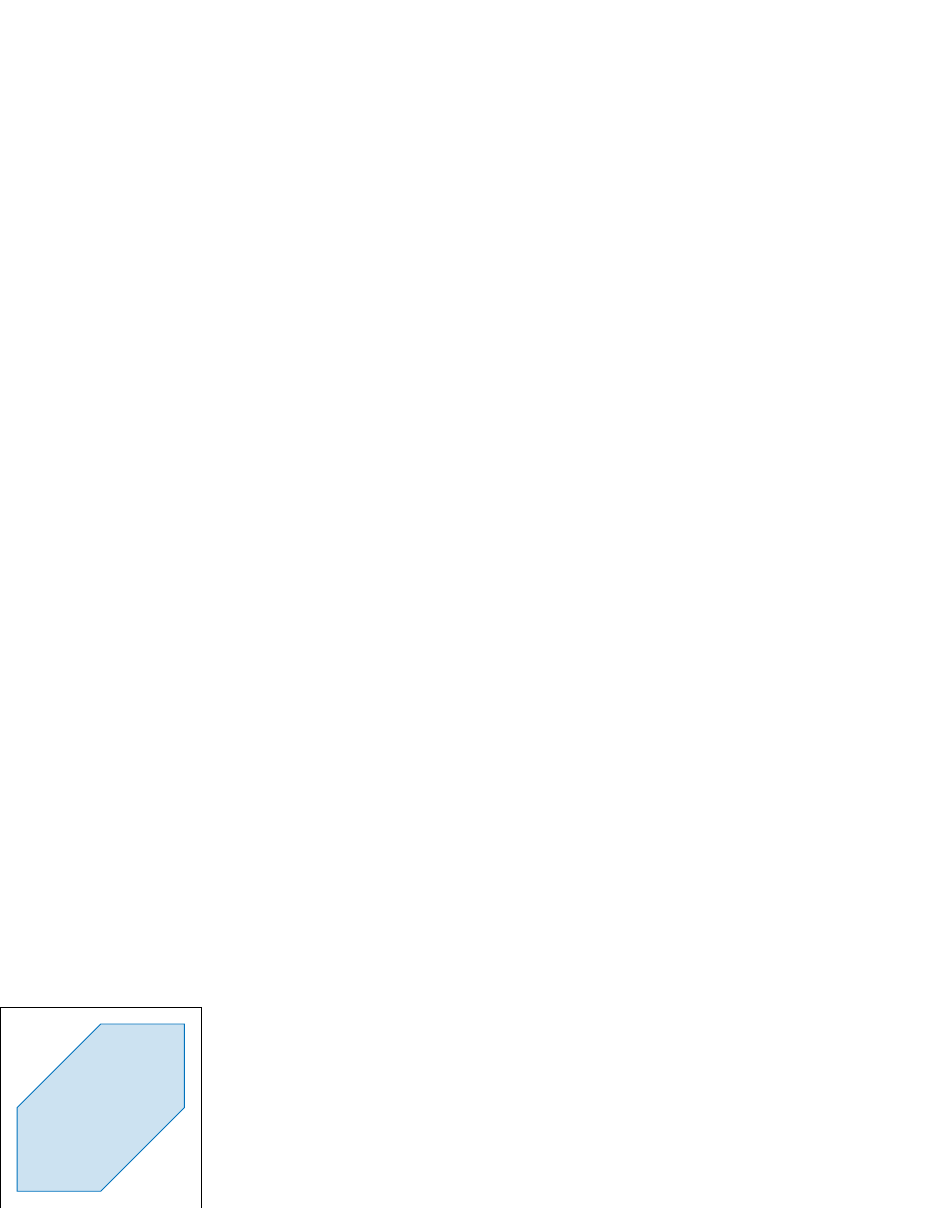
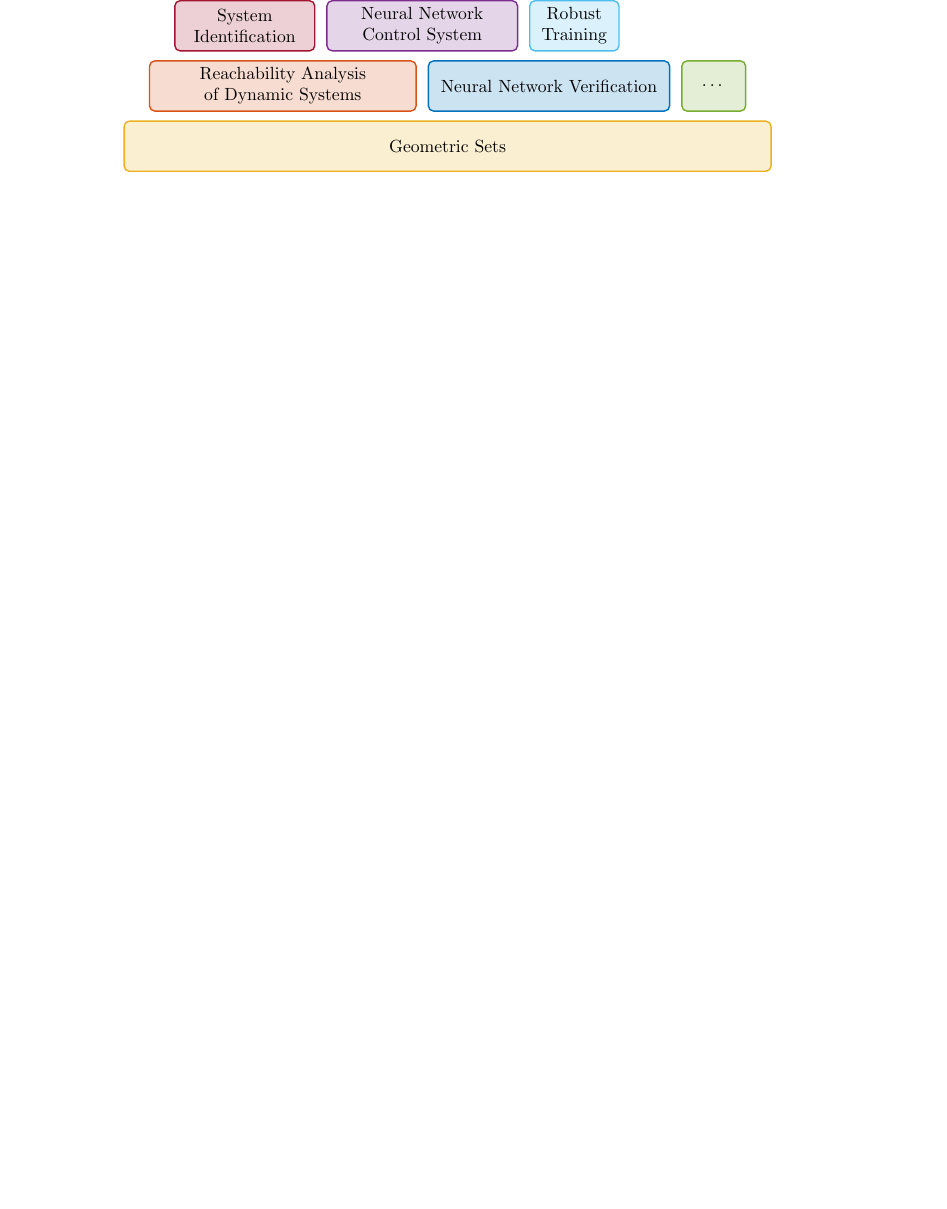
Before and after one commit to TUMcps/CORA, a LaTeX figure (data/images/latex/main.tex, which reads data/images/latex/cora-macs.sty, data/images/latex/figures/architecture.tikz): the whole page, the shorter picture padded with empty space. Compiled offline with pdfLaTeX.

Commit message:
competition references and architecture figure

```diff
--- /dev/null
+++ b/data/images/latex/cora-macs.sty
@@ -0,0 +1,416 @@
+
+% package information --------------------------------------------------------------------------------------------------
+
+\NeedsTeXFormat{LaTeX2e}
+\providecommand{\CORAMACSname}[0]{cora-macs}
+\providecommand{\CORAMACSversion}[0]{2025-06-27} % Should match the version on CTAN.
+\ProvidesPackage{\CORAMACSname}[\CORAMACSversion]
+\PackageInfo{\CORAMACSname}{"CORA MACROS - Version \CORAMACSversion"}
+
+% Authors: Tobias Ladner, Lukas Koller
+% TUM - Cyber-Physical Systems Group
+% Website: https://www.ce.cit.tum.de/cps
+
+% Based on: https://www.overleaf.com/learn/latex/Writing_your_own_package
+
+% required packages ----------------------------------------------------------------------------------------------------
+
+% general packages
+\RequirePackage{xifthen}
+\RequirePackage{xstring}
+\RequirePackage{amsfonts}
+\RequirePackage{keyval}
+
+% color
+\RequirePackage{xcolor}
+
+% tikz
+\RequirePackage{tikzscale}
+\RequirePackage{pgfplots}
+\RequirePackage{mathtools}
+\RequirePackage{graphics}
+\usepgfplotslibrary{external}
+
+
+% pre-processing -------------------------------------------------------------------------------------------------------
+
+% for better logging
+\newcommand{\DeclareCORAOption}[2]{
+  \DeclareOption{#1}{
+  % display information
+    \PackageInfo{\CORAMACSname}{"Loading '#1' option"}
+    % content
+    #2
+  }
+}
+
+% nice to have
+\providecommand{\R}{\ensuremath{\mathbb{R}}}
+\providecommand{\N}{\ensuremath{\mathbb{N}}}
+
+% all sets should be written in mathcal
+\newcommand{\contSet}[1]{\ensuremath{\mathcal{#1}}}
+
+% CORA macro
+\providecommand{\CORA}[0]{{\color{black}C\color{red!90!black}O\color{black}RA}}
+
+% declare options ------------------------------------------------------------------------------------------------------
+
+\DeclareCORAOption{sets}{ %                                                                          --- continuous sets
+% contSet ---
+
+% formatting
+  \newcommand{\neghphantom}[1]{\settowidth{\dimen0}{#1}\hspace*{-\dimen0}}
+
+  % short-hand notation (including nice punctuation for large sets)
+  \newcommand{\shortContSet}[3][]{\ensuremath{% \defContSet[punctuation]{abbreviation}{cs parameters of set}
+    \left<#2\right>_{#3\,}%
+    \ifthenelse{\isempty{#1}}% add abbreviation
+    {} % none given
+    {\neghphantom{\scriptsize #3}#1\neghphantom{#1}\hphantom{\scriptsize #3}}
+  }}
+  \newcommand{\defContSet}[2]{\left\{ #1 \ \middle|\ #2 \right\}}
+  \newcommand{\defContSetSplit}[2]{\left\{ #1 \vphantom{#2} \ \right| \\ &\qquad \left. \vphantom{#1} #2 \right\}}
+
+  % interval ---
+  \providecommand{\I}{\contSet{I}}
+  \newcommand{\shortI}[2]{\ensuremath{\left[#1,#2\right]}}
+
+  % zonotope ---
+  \providecommand{\Z}{\contSet{Z}}
+  \newcommand{\shortZ}[3][]{\shortContSet[#1]{#2,#3}{Z}}
+  \newcommand{\defZ}{\left\{ c + \sum_{i=1}^{p} \beta_i G_{(\cdot,i)} ~\middle|~ \beta_i \in [-1,1] \right\}}
+
+  % polynomial zonotope ---
+  \providecommand{\PZ}{\contSet{PZ}}
+  \providecommand{\PZid}{{\scalebox{0.9}{$\mathtt{id}$}}}
+  \newcommand{\shortPZ}[5][]{\shortContSet[#1]{#2,#3,#4,#5}{PZ}}
+  \newcommand{\defPZmain}{c + \sum_{i=1}^h \left(\prod_{k=1}^p \alpha_k^{E_{(k,i)}}\right) G_{(\cdot, i)} + \sum_{j=1}^{q} \beta_j G_{I(\cdot, j)}}
+  \newcommand{\defPZcond}{\alpha_k, \beta_j \in \left[-1,1\right]}
+  \newcommand{\defPZ}{\defContSet{\defPZmain}{\defPZcond}}
+  \newcommand{\defPZSplit}{\defContSetSplit{\defPZmain}{\defPZcond}}
+}
+
+
+\DeclareCORAOption{operations}{ %                                                                         --- operations
+
+% define monospace operator including inline operator
+  \newcommand{\operator}[3][]{%
+    \text{\normalfont\small#2}%
+    \IfSubStr{#1}{inline}% if inline
+    {(#3)}% no \left/\right
+    {\left(#3\right)}}
+  \newcommand{\operatortt}[3][]{\operator[#1]{{\ensuremath{\mathtt{#2}}}}{#3}}
+
+  % enclosure
+  \newcommand{\opEnclose}[3][]{\operatortt[#1]{enclose}{#2,#3}}
+  \newcommand{\opEnclosePrime}[3][]{\operatortt[#1]{enclose}{#2,#3}}
+  \newcommand{\opIntervalEnclosure}[2][]{\operatortt[#1]{interval}{#2}}
+  \newcommand{\opBoxEnclosure}[2][]{\operatortt[#1]{box}{#2}}
+  \newcommand{\opBound}[2][]{\operatortt[#1]{bound}{#2}}
+  \newcommand{\opZonotopeEnclosure}[2][]{\operatortt[#1]{zonotope}{#2}}
+  \newcommand{\opZonoEnclosure}[2][]{\operatortt[#1]{zono}{#2}}
+  \newcommand{\opPolyZonotopeEnclosure}[2][]{\operatortt[#1]{polyZonotope}{#2}}
+  \newcommand{\opPolyZonoEnclosure}[2][]{\operatortt[#1]{polyZono}{#2}}
+
+  % further operations
+  \newcommand{\opProject}[2][]{\operatortt{project}{#2}}
+
+  % operations that should be stantard latex operations
+  \providecommand{\diag}[2][]{\operator[#1]{diag}{#2}}
+  \providecommand{\Diag}[2][]{\operator[#1]{Diag}{#2}}
+  \providecommand{\mod}[3][]{\operator[#1]{mod}{#2,#3}}
+  \newcommand{\dia}[2][]{\operator[#1]{dia}{#2}}
+  \newcommand{\sign}[2][]{\operator[#1]{sign}{#2}}
+}
+
+
+\DeclareCORAOption{nn}{ %                                                                            --- neural networks
+
+% neural network
+  \newcommand{\NN}[0]{\ensuremath{\Phi}}
+  \newcommand{\numLayers}[0]{\ensuremath{\kappa}}
+  \newcommand{\numNeurons}[0]{\ensuremath{n}}
+
+  % layers
+  \newcommand{\nnLayerName}[2][]{\ensuremath{L_{#2}^\text{#1}}}
+  \newcommand{\nnLayer}[3][]{\ensuremath{\nnLayerName[#1]{#2}\left(#3\right)}}
+  \newcommand{\nnActFun}{\ensuremath{\phi}}
+  \newcommand{\actfun}{\nnActFun} % remove?
+  \newcommand{\actFun}{\nnActFun} % remove?
+
+  % point propagation
+  \newcommand{\nnInput}[0]{\ensuremath{x}}
+  \newcommand{\nnInputAdv}[0]{\widetilde{\nnInput}}
+  \newcommand{\nnHidden}[0]{\ensuremath{h}}
+  \newcommand{\nnOutput}[0]{\ensuremath{y}}
+  \newcommand{\nnGrad}{\ensuremath{g}}
+
+  % set propagation
+  \newcommand{\nnInputSet}[0]{\contSet{X}}
+  \newcommand{\nnHiddenSet}[0]{\contSet{H}}
+  \newcommand{\nnHiddenSetExact}[0]{\nnHiddenSet^*}
+  \newcommand{\nnOutputSet}[0]{\contSet{Y}}
+  \newcommand{\nnOutputSetExact}[0]{\nnOutputSet^*}
+  \newcommand{\nnGradSet}{\contSet{G}}
+
+  % set-based training
+  \newcommand{\nnTarget}{\ensuremath{t}}
+  \newcommand{\regrSub}{MSE}
+  \newcommand{\ceSub}{CE}
+  \newcommand{\pointLoss}{\ensuremath{E}}
+  \newcommand{\setLoss}{\ensuremath{\widetilde{E}}}
+
+  % other
+  \newcommand{\nnPertRadius}{\epsilon}
+
+  % specification
+  \newcommand{\unsafeSet}[0]{\contSet{S}}
+
+}
+
+%
+
+\DeclareCORAOption{colors}{%                                                                                  --- colors
+
+% cora colors (see CORAcolor in cora)                                                                    --- cora colors
+  \definecolor{CORAcolorReachSet}{rgb}{0.2706, 0.5882, 1.0000}     % blue
+  \definecolor{CORAcolorReachSet2}{rgb}{0.6902, 0.8235, 1.0000}    % light-blue
+  \definecolor{CORAcolorInitialSet}{rgb}{1, 1, 1}                  % white
+  \definecolor{CORAcolorFinalSet}{rgb}{0.9000, 0.9000, 0.9000}     % light-gray
+  \definecolor{CORAcolorSimulations}{rgb}{0.0000, 0.0000, 0.0000}  % black
+  \definecolor{CORAcolorUnsafe}{rgb}{0.9451, 0.5529, 0.5686}       % red
+  \definecolor{CORAcolorUnsafeLight}{rgb}{0.9882, 0.9098, 0.9137}  % light red
+  \definecolor{CORAcolorSafe}{rgb}{0.4706, 0.7725, 0.4980}         % light green
+  \definecolor{CORAcolorUnknown}{rgb}{0.9290, 0.6940, 0.1250}      % yellow
+  \colorlet{CORAcolorInvariant}{CORAcolorSafe}                     % light green
+
+  % default colors (also default matlab colors)
+  \definecolor{CORAcolorBlue}{rgb}{0, 0.4470, 0.7410}
+  \definecolor{CORAcolorRed}{rgb}{0.8500, 0.3250, 0.0980}
+  \definecolor{CORAcolorYellow}{rgb}{0.9290, 0.6940, 0.1250}
+  \definecolor{CORAcolorPurple}{rgb}{0.4940, 0.1840, 0.5560}
+  \definecolor{CORAcolorGreen}{rgb}{0.4660, 0.6740, 0.1880}
+  \definecolor{CORAcolorLightBlue}{rgb}{0.3010, 0.7450, 0.9330}
+  \definecolor{CORAcolorDarkRed}{rgb}{0.6350, 0.0780, 0.1840}
+
+  % define order of colors (see useCORAcolors in cora)
+  \colorlet{CORAcolor1}{CORAcolorBlue}
+  \colorlet{CORAcolor2}{CORAcolorRed}
+  \colorlet{CORAcolor3}{CORAcolorYellow}
+  \colorlet{CORAcolor4}{CORAcolorPurple}
+  \colorlet{CORAcolor5}{CORAcolorGreen}
+  \colorlet{CORAcolor6}{CORAcolorLightBlue}
+  \colorlet{CORAcolor7}{CORAcolorDarkRed}
+
+  \definecolor{CORAcolorHighlight1}{rgb}{1.0000,0.6824,0.2980} % 'CORA:highlight1 (orange)'
+  \definecolor{CORAcolorHighlight2}{rgb}{0.3804,0.6275,1.0000} % 'CORA:highlight2 (lightblue)'
+
+  %                                                                                                       --- TUM colors
+  \definecolor{TUMblue}{rgb}{0.00, 0.40, 0.74}
+  \definecolor{TUMgray}{rgb}{0.85, 0.85, 0.86}
+  \definecolor{TUMpantone285C}{rgb}{0.00, 0.45, 0.81}
+  \definecolor{TUMpantone300C}{RGB}{27, 94, 170} %uncorrected TUMpantone300C
+  \definecolor{lightblue}{rgb}{0.7529,0.8118,0.9333}
+
+}
+
+
+\DeclareCORAOption{tikz}{ %                                                                                     --- tikz
+
+% groupplots
+  \usepgfplotslibrary{groupplots}
+  \usetikzlibrary{pgfplots.groupplots}
+  \usetikzlibrary{matrix}
+  \usetikzlibrary{patterns,patterns.meta}
+  \usetikzlibrary{arrows,arrows.meta}
+
+  % main packages
+  \pgfplotsset{compat=1.18}
+
+  \newif\ifexternalizeFiguresByDefault
+  \externalizeFiguresByDefaultfalse % Disable externalization by default.
+
+  % Allow users to enable deafult externalization with the following command:
+  \providecommand{\CORAexternalizeFiguresByDefault}{\externalizeFiguresByDefaulttrue}
+
+  % tikz externalize
+  \providecommand{\includetikzinternalpath}{./figures/externalize}
+  \providecommand{\includetikzupdatepath}[1]{\renewcommand{\includetikzinternalpath}[1]{##1}}
+  \tikzexternalize[prefix=\includetikzinternalpath/]
+  % include tikz
+  \providecommand{\includetikzinternalusetikz}[1]{%
+    \tikzset{external/export next=\CORAtikzexternalize}
+    \tikzsetnextfilename{\CORAtikzname{#1}}%
+    \input{#1.tikz}%
+  }
+  % reuse externalized pdf
+  \providecommand{\includetikzinternalusepdf}[1]{%
+    \IfSubStr{\CORAtikzexternalize}{true}{
+    % include pdf if exists
+      \IfFileExists{{\includetikzinternalpath/\CORAtikzname{#1}.pdf}}{%
+      % include pdf
+        \includegraphics{\includetikzinternalpath/\CORAtikzname{#1}.pdf}%
+      }{
+      % show error message
+        \texttt{
+          \tiny  \sloppy
+          The file ''\expandafter\detokenize\expandafter{\includetikzinternalpath}/\expandafter\detokenize\expandafter{\CORAtikzname{#1}}.pdf`` does not exist and has to be exported first.
+          Please re-compile with tikz externalize and shell escape enabled.
+          Check the documentation for details.
+        }
+      }
+    }{
+    % call tikz
+      \includetikzinternalusetikz{#1}
+    }
+  }
+  % set up commands for tikz options (default: false)
+  \providecommand{\CORAtikzname}[1]{#1}
+  \providecommand{\CORAtikzexternalize}{false}
+  \providecommand{\CORAtikzsetupoptions}[1]{
+  % option 'animate': externalize with overlaynumber
+    \IfSubStr{#1}{animate}{
+    % have overlay number in name to have each overlay as separate pdf
+      \renewcommand{\CORAtikzname}[1]{##1-animate-\overlaynumber}
+      \mode<handout>{
+        % additionally have one pdf for handout mode
+        \renewcommand{\CORAtikzname}[1]{##1-animate-handout}
+      }
+    }{
+      \renewcommand{\CORAtikzname}[1]{##1}
+    }
+    % option 'noexternalize'/'noexport': whether figure should be not externalized
+    \IfSubStr{#1}{noexternalize}{
+      \renewcommand{\CORAtikzexternalize}{false}
+    }{
+      \IfSubStr{#1}{noexport}{
+        \renewcommand{\CORAtikzexternalize}{false}
+      }{
+        % option 'externalize'/'export': whether figure should be externalized
+        \IfSubStr{#1}{externalize}{
+          \renewcommand{\CORAtikzexternalize}{true}
+        }{
+          \IfSubStr{#1}{export}{
+            \renewcommand{\CORAtikzexternalize}{true}
+          }{
+            \ifexternalizeFiguresByDefault
+              \renewcommand{\CORAtikzexternalize}{true}
+            \else
+              \renewcommand{\CORAtikzexternalize}{false}
+            \fi
+          }
+        }
+      }
+    }
+
+  }
+  % main command to include tikz
+  \providecommand{\includetikz}[2][]{\texttt{Not yet initialized}}
+  % make tikz/pdf selectable
+  \providecommand{\CORAexternalizeusetikz}{\renewcommand{\includetikz}[2][]{
+    \CORAtikzsetupoptions{##1}
+    \IfSubStr{##1}{usepdf}{
+      \includetikzinternalusepdf{##2}%
+    }{
+      \includetikzinternalusetikz{##2}%
+    }
+  }}
+  \providecommand{\CORAexternalizeusepdf}{\renewcommand{\includetikz}[2][]{\CORAtikzsetupoptions{##1}\includetikzinternalusepdf{##2}}}
+  \CORAexternalizeusetikz
+
+  \tikzset {external/optimize=true}
+  % ensure
+  \makeatletter
+  \providecommand*{\overlaynumber}{\number\beamer@slideinframe}
+  \makeatother
+
+  % styling
+  \pgfplotsset{every axis/.append style={
+    ylabel near ticks,
+    xlabel near ticks,
+  }}
+  \tikzset{
+    >={Stealth[length=1mm]},
+  }
+
+  % rounded axis (add to options of \begin{axis} or \begin{groupplot})
+  \pgfplotsset{
+    rounded axis/.style={
+      % hiding axis, having draw=black results in weird line artifact in the bottom left corner...
+      axis line style={rounded corners,draw=none},
+      % clip everything within axis (nothing is drawn outside rounded corners then)
+      execute at begin axis={
+        \clip[rounded corners] (current axis.south west) -- (current axis.south east) -- (current axis.north east) --(current axis.north west) -- cycle;
+      },
+      % (re-)draw axis border at the very end
+      execute at end plot visualization={
+        \draw[rounded corners] (current axis.south west) rectangle (current axis.north east);
+      },
+      % also apply rounded corners to legend
+      legend style={rounded corners},
+      every legend image post/.style={rounded corners=1pt}
+    }
+  }
+
+  % plot sets in default style of CORA
+  \pgfplotsset{
+    plot filled/.style={area legend, draw=#1, fill=#1, fill opacity=0.2}
+  }
+
+  % frame animations - in-/visible on for tikz objects
+  \tikzset{
+    alt/.code args={<#1>#2#3}{%
+    \alt<#1>{\pgfkeysalso{#2}}{\pgfkeysalso{#3}} % \pgfkeysalso doesn't change the path
+  },
+  invisible/.style={opacity=0},
+  visible on/.style={alt={#1{}{invisible}}},
+  invisible on/.style={alt={#1{invisible}{}}},
+}
+
+% tikz neural networks
+\tikzset{
+  pics/nn/.style n args={4}{code={ % args: number of layers, list of hidden neurons, size of neuron, distance between neurons
+    \pgfmathsetmacro{\d}{#4};
+    \pgfmathsetmacro{\hn}{#1};
+    \foreach[count=\i] \h in {#2} { % draw network
+      \foreach \ii in {1,...,\h} { % draw layer
+        \node[circle,fill=CORAcolorBlue!75,draw=CORAcolorBlue,thick,inner sep={#3}] (l\i-\ii) at ({1.0cm*(\i-1-0.5*(\hn-1))},{\d*(\ii-0.5*(\h+1))}) {}; % \d*(\ii-1+0.5*Mod(\h,2))
+      };
+    };
+    % connect neurons
+    \foreach[count=\i] \hi in {#2} { %
+      \foreach[count=\j] \hj in {#2} { %
+        \pgfmathtruncatemacro{\dji}{\j-\i};
+        \ifnum\dji=1
+        \foreach \ii in {1,...,\hi} { %
+          \foreach \jj in {1,...,\hj} { %
+            \draw (l\i-\ii) -- (l\j-\jj); %
+          };
+        };
+        \fi
+      };
+    };
+  },
+  },
+  neuron label/.style n args={1}{label={[font=\footnotesize,text=white]center:#1}},
+  pics/zono3/.style n args={2}{code={\filldraw (0,-{#1}) -- (-{#2},-{#1}) -- (-{#2},0) -- (0,{#1}) -- ({#2},{#1}) -- ({#2},0) -- cycle;}},
+  pics/lossArrows3/.style n args={2}{code={\draw (0,0) -- ({0.5*#2},{0.5*#1}) -- ({0.5*#2},{#1}) -- ({#2},{#1});}},
+}
+
+\pgfplotsset{
+  enclosurefunction/.style={color=black, forget plot},
+  enclosureset/.style={color=CORAcolorGreen, forget plot},
+  enclosuresetbounds/.style={color=CORAcolorGreen, dashed, forget plot},
+  enclosureinputbounds/.style={color=TUMgray, dashed, forget plot},
+  enclosurepolynomial/.style={color=CORAcolorBlue, forget plot},
+  enclosureerror/.style={color=CORAcolorRed, forget plot},
+}
+
+}
+
+% process options ------------------------------------------------------------------------------------------------------
+
+\ProcessOptions\relax
+
+% post-processing ------------------------------------------------------------------------------------------------------
--- /dev/null
+++ b/data/images/latex/figures/architecture.tikz
@@ -0,0 +1,53 @@
+
+
+% ---------------------------------
+% CONFIGURATION
+% ---------------------------------
+\def\totalcols{12}        % Number of grid columns
+\def\rowheight{1.2}       % Base height of a block
+\def\blockmargin{0.01} % adjust to taste
+
+% ---------------------------------
+% BLOCK COMMAND
+% Arguments:
+% 1 = row number (1 = bottom)
+% 2 = start column (integer)
+% 3 = end column (integer)
+% 4 = label/text
+% 5 = color (TikZ name)
+% ---------------------------------
+% margin between blocks (relative to total width)
+
+\newcommand{\block}[5]{%
+  \pgfmathsetmacro{\xstart}{(#2-1)/\totalcols + \blockmargin}
+  \pgfmathsetmacro{\xend}{(#3)/\totalcols - \blockmargin}
+  \pgfmathsetmacro{\y}{(#1-1)*\rowheight}
+  \pgfmathsetmacro{\height}{\rowheight - 20*\blockmargin}
+  \pgfmathsetmacro{\width}{\xend - \xstart}
+
+  \begin{scope}[shift={(\xstart\linewidth, \y)}]
+    \draw[draw=#5,fill=#5!20, rounded corners=3pt, thick]
+      (0,0) rectangle ({\width\linewidth}, \height);
+
+    \node[text=black,text width={0.9*\width\linewidth},align=center]
+      at ({0.5*\width\linewidth}, {0.5*\height}) {{#4}};
+  \end{scope}
+}
+
+
+\begin{tikzpicture}[x=1pt,y=1cm]
+
+% Example usage
+\block{1}{0}{12}{Geometric Sets}{CORAcolorYellow}
+
+\block{2}{0.5}{5}{Reachability Analysis of Dynamic Systems}{CORAcolorRed}
+\block{2}{6}{10}{Neural Network Verification}{CORAcolorBlue}
+\block{2}{11}{11.5}{\ldots}{CORAcolorGreen}
+
+
+\block{3}{1}{3}{System Identification}{CORAcolorDarkRed}
+\block{3}{4}{7}{Neural Network Control System}{CORAcolorPurple}
+\block{3}{8}{9}{Robust Training}{CORAcolorLightBlue}
+% \block{3}{10}{11}{\includegraphics[width=\linewidth,keepaspectratio]{./figures/CORAlogo.png}}{white}
+
+\end{tikzpicture}
--- a/data/images/latex/main.tex
+++ b/data/images/latex/main.tex
@@ -1,23 +1,11 @@
 \documentclass[crop=true]{standalone}
 
-% tikz
-\usepackage{tikzscale}
-\usepackage{pgfplots}
-\usepackage{mathtools}
-\pgfplotsset{compat=1.18}
-% \usepgfplotslibrary{external}
-% \tikzexternalize[prefix=./]
-% \newcommand{\includetikz}[1]{%
-%     \tikzsetnextfilename{#1}%
-%     \input{#1.tikz}%
-% }
+% load coara-macs
+\usepackage[sets,nn,operations,colors,tikz]{cora-macs}
+\externalizeFiguresByDefaultfalse
+
 % explicitly set line width to avoid different widths in different pdf viewers
 \tikzset{every picture/.style={line width=0.5pt}}
-% groupplots
-\usepgfplotslibrary{groupplots}
-\usetikzlibrary{pgfplots.groupplots}
-\usetikzlibrary{matrix}
-\usetikzlibrary{patterns}
 
 \begin{document}
 %
```
Also changed, not shown: data/images/latex/figures/architecture.svg (added), data/images/latex/main.tex (4 more changed lines), 5 other files.
